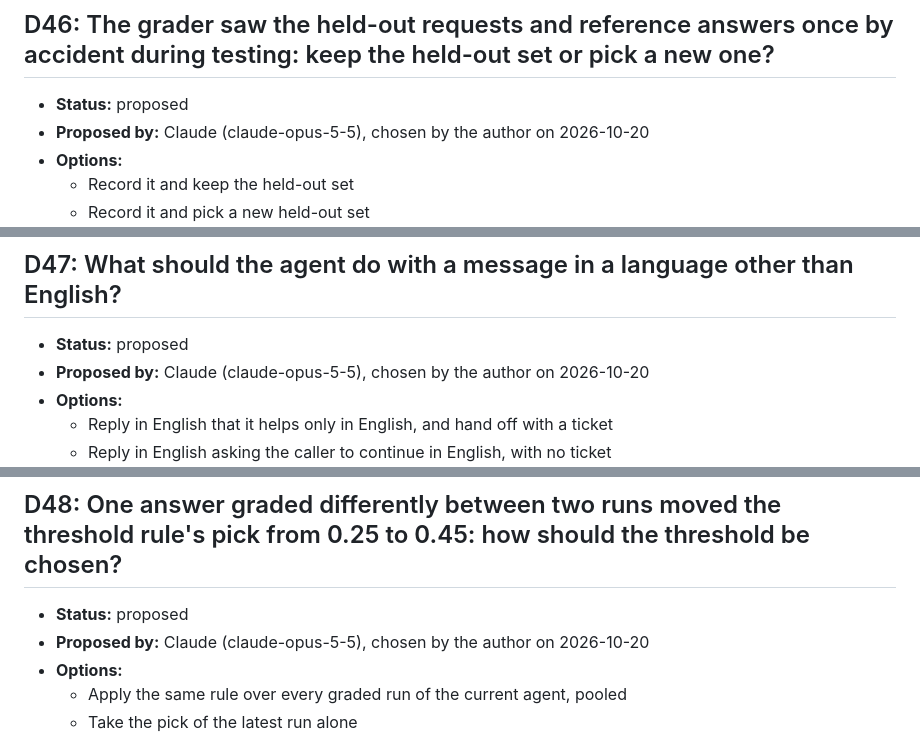
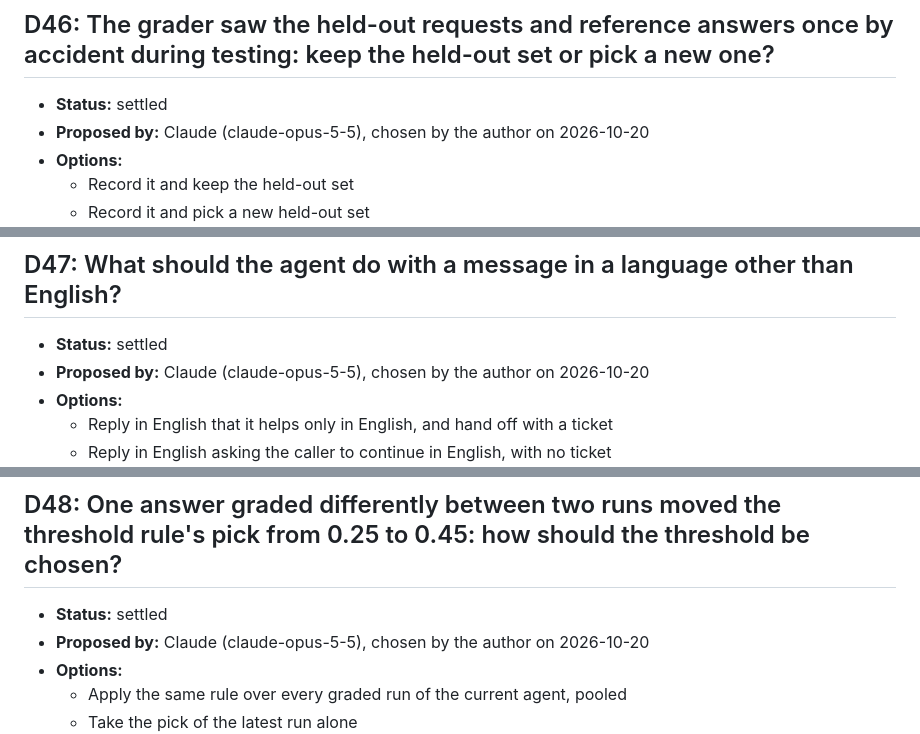
Before and after one commit to lucycchi/AI_Call_Center_Agent, a Markdown page: docs/DECISIONS.md, 3 parts joined by grey strips. GitHub-like rendering.

Commit message:
decisions: D46, D47 and D48 settled by the author
Co-Authored-By: Claude Opus 5.5 <noreply@anthropic.com>

```diff
--- a/docs/DECISIONS.md
+++ b/docs/DECISIONS.md
@@ -617,7 +617,7 @@ can only propose a decision; only the author settles one.
 
 ## D46: The grader saw the held-out requests and reference answers once by accident during testing: keep the held-out set or pick a new one?
 
-- **Status:** proposed
+- **Status:** settled
 - **Proposed by:** Claude (claude-opus-5-5), chosen by the author on 2026-10-20
 - **Options:**
   - Record it and keep the held-out set
@@ -629,7 +629,7 @@ can only propose a decision; only the author settles one.
 
 ## D47: What should the agent do with a message in a language other than English?
 
-- **Status:** proposed
+- **Status:** settled
 - **Proposed by:** Claude (claude-opus-5-5), chosen by the author on 2026-10-20
 - **Options:**
   - Reply in English that it helps only in English, and hand off with a ticket
@@ -641,7 +641,7 @@ can only propose a decision; only the author settles one.
 
 ## D48: One answer graded differently between two runs moved the threshold rule's pick from 0.25 to 0.45: how should the threshold be chosen?
 
-- **Status:** proposed
+- **Status:** settled
 - **Proposed by:** Claude (claude-opus-5-5), chosen by the author on 2026-10-20
 - **Options:**
   - Apply the same rule over every graded run of the current agent, pooled
```
